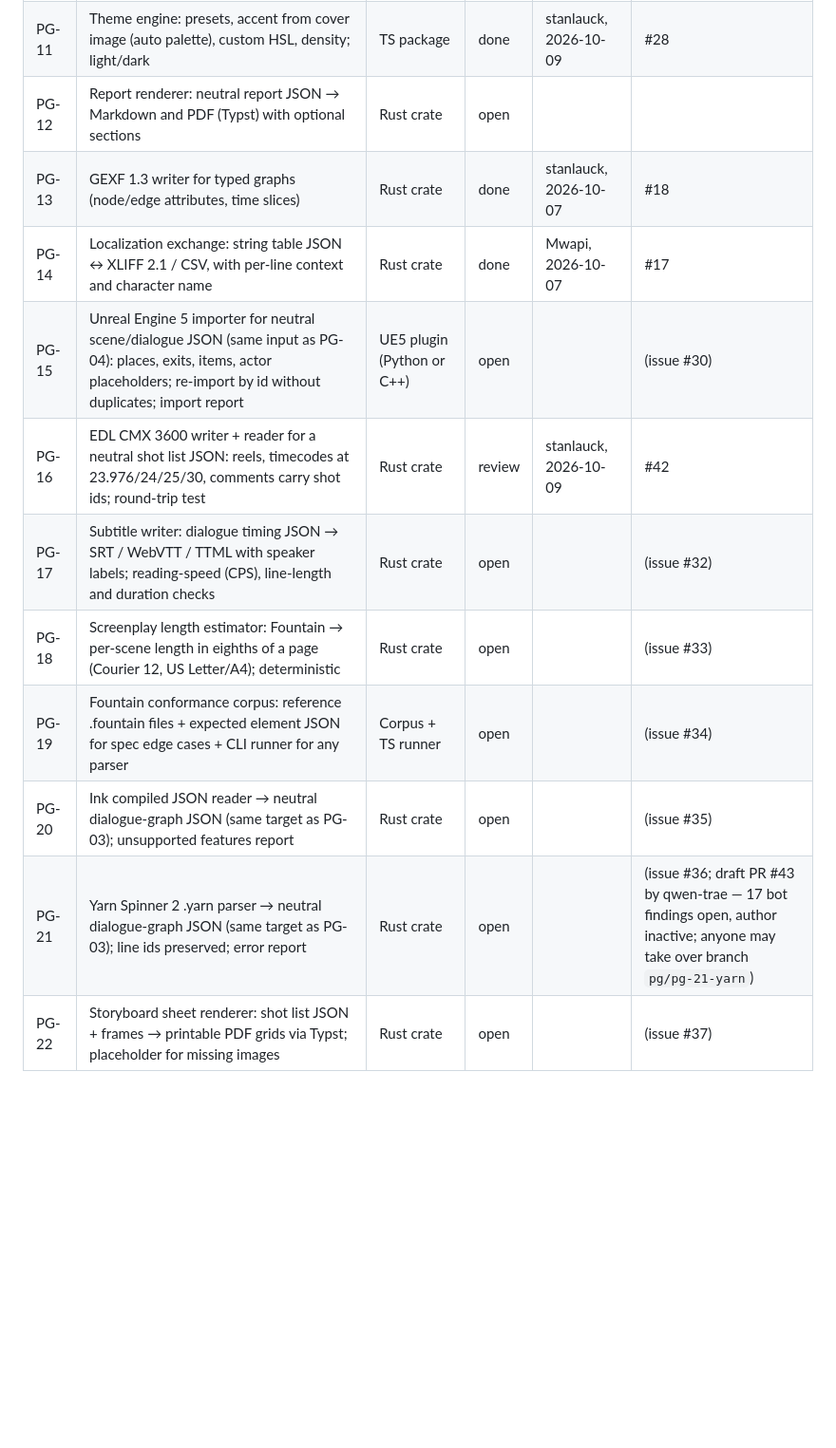
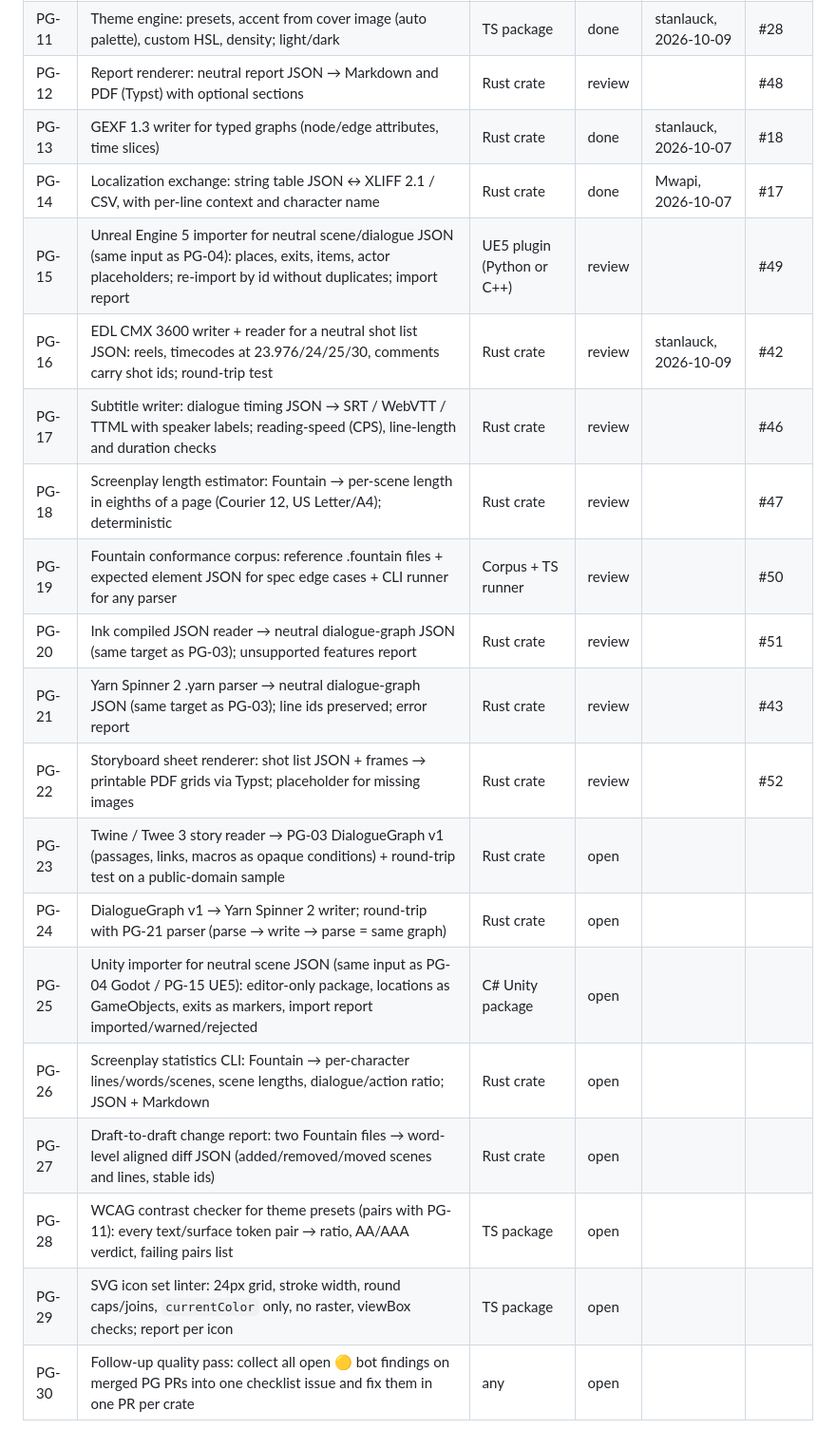
Before and after one commit to stanlauck/divo-playground, a Markdown page: TASKS.md, the part around the change. Shown at 95% size. Rendered like a GitHub page; blank space fills up the shorter version.

Commit message:
TASKS: PG-12/15/17/18/19/20/21/22 → review (#43, #46–#52); new tasks PG-23..PG-30

```diff
--- a/TASKS.md
+++ b/TASKS.md
@@ -16,14 +16,22 @@ Status: `open` → `taken` (handle, date) → `review` (PR #) → `done`.
 | PG-09 | Unicode test corpus + checks: RTL (Arabic/Hebrew), Devanagari, CJK, combining marks — line breaking, cursor movement, grapheme counting | TS package + corpus | done | stanlauck, 2026-10-08 | #24 |
 | PG-10 | Minimap component for large node graphs (pan, zoom, viewport rect, 10k nodes at 60 fps) | TS / React package | done | stanlauck, 2026-10-08 | #27 |
 | PG-11 | Theme engine: presets, accent from cover image (auto palette), custom HSL, density; light/dark | TS package | done | stanlauck, 2026-10-09 | #28 |
-| PG-12 | Report renderer: neutral report JSON → Markdown and PDF (Typst) with optional sections | Rust crate | open | | |
+| PG-12 | Report renderer: neutral report JSON → Markdown and PDF (Typst) with optional sections | Rust crate | review |  | #48 |
 | PG-13 | GEXF 1.3 writer for typed graphs (node/edge attributes, time slices) | Rust crate | done | stanlauck, 2026-10-07 | #18 |
 | PG-14 | Localization exchange: string table JSON ↔ XLIFF 2.1 / CSV, with per-line context and character name | Rust crate | done | Mwapi, 2026-10-07 | #17 |
-| PG-15 | Unreal Engine 5 importer for neutral scene/dialogue JSON (same input as PG-04): places, exits, items, actor placeholders; re-import by id without duplicates; import report | UE5 plugin (Python or C++) | open | | (issue #30) |
+| PG-15 | Unreal Engine 5 importer for neutral scene/dialogue JSON (same input as PG-04): places, exits, items, actor placeholders; re-import by id without duplicates; import report | UE5 plugin (Python or C++) | review |  | #49 |
 | PG-16 | EDL CMX 3600 writer + reader for a neutral shot list JSON: reels, timecodes at 23.976/24/25/30, comments carry shot ids; round-trip test | Rust crate | review | stanlauck, 2026-10-09 | #42 |
-| PG-17 | Subtitle writer: dialogue timing JSON → SRT / WebVTT / TTML with speaker labels; reading-speed (CPS), line-length and duration checks | Rust crate | open | | (issue #32) |
-| PG-18 | Screenplay length estimator: Fountain → per-scene length in eighths of a page (Courier 12, US Letter/A4); deterministic | Rust crate | open | | (issue #33) |
-| PG-19 | Fountain conformance corpus: reference .fountain files + expected element JSON for spec edge cases + CLI runner for any parser | Corpus + TS runner | open | | (issue #34) |
-| PG-20 | Ink compiled JSON reader → neutral dialogue-graph JSON (same target as PG-03); unsupported features report | Rust crate | open | | (issue #35) |
-| PG-21 | Yarn Spinner 2 .yarn parser → neutral dialogue-graph JSON (same target as PG-03); line ids preserved; error report | Rust crate | open | | (issue #36; draft PR #43 by qwen-trae — 17 bot findings open, author inactive; anyone may take over branch `pg/pg-21-yarn`) |
-| PG-22 | Storyboard sheet renderer: shot list JSON + frames → printable PDF grids via Typst; placeholder for missing images | Rust crate | open | | (issue #37) |
+| PG-17 | Subtitle writer: dialogue timing JSON → SRT / WebVTT / TTML with speaker labels; reading-speed (CPS), line-length and duration checks | Rust crate | review |  | #46 |
+| PG-18 | Screenplay length estimator: Fountain → per-scene length in eighths of a page (Courier 12, US Letter/A4); deterministic | Rust crate | review |  | #47 |
+| PG-19 | Fountain conformance corpus: reference .fountain files + expected element JSON for spec edge cases + CLI runner for any parser | Corpus + TS runner | review |  | #50 |
+| PG-20 | Ink compiled JSON reader → neutral dialogue-graph JSON (same target as PG-03); unsupported features report | Rust crate | review |  | #51 |
+| PG-21 | Yarn Spinner 2 .yarn parser → neutral dialogue-graph JSON (same target as PG-03); line ids preserved; error report | Rust crate | review |  | #43 |
+| PG-22 | Storyboard sheet renderer: shot list JSON + frames → printable PDF grids via Typst; placeholder for missing images | Rust crate | review |  | #52 |
+| PG-23 | Twine / Twee 3 story reader → PG-03 DialogueGraph v1 (passages, links, macros as opaque conditions) + round-trip test on a public-domain sample | Rust crate | open | | |
+| PG-24 | DialogueGraph v1 → Yarn Spinner 2 writer; round-trip with PG-21 parser (parse → write → parse = same graph) | Rust crate | open | | |
+| PG-25 | Unity importer for neutral scene JSON (same input as PG-04 Godot / PG-15 UE5): editor-only package, locations as GameObjects, exits as markers, import report imported/warned/rejected | C# Unity package | open | | |
+| PG-26 | Screenplay statistics CLI: Fountain → per-character lines/words/scenes, scene lengths, dialogue/action ratio; JSON + Markdown | Rust crate | open | | |
+| PG-27 | Draft-to-draft change report: two Fountain files → word-level aligned diff JSON (added/removed/moved scenes and lines, stable ids) | Rust crate | open | | |
+| PG-28 | WCAG contrast checker for theme presets (pairs with PG-11): every text/surface token pair → ratio, AA/AAA verdict, failing pairs list | TS package | open | | |
+| PG-29 | SVG icon set linter: 24px grid, stroke width, round caps/joins, `currentColor` only, no raster, viewBox checks; report per icon | TS package | open | | |
+| PG-30 | Follow-up quality pass: collect all open 🟡 bot findings on merged PG PRs into one checklist issue and fix them in one PR per crate | any | open | | |
```
